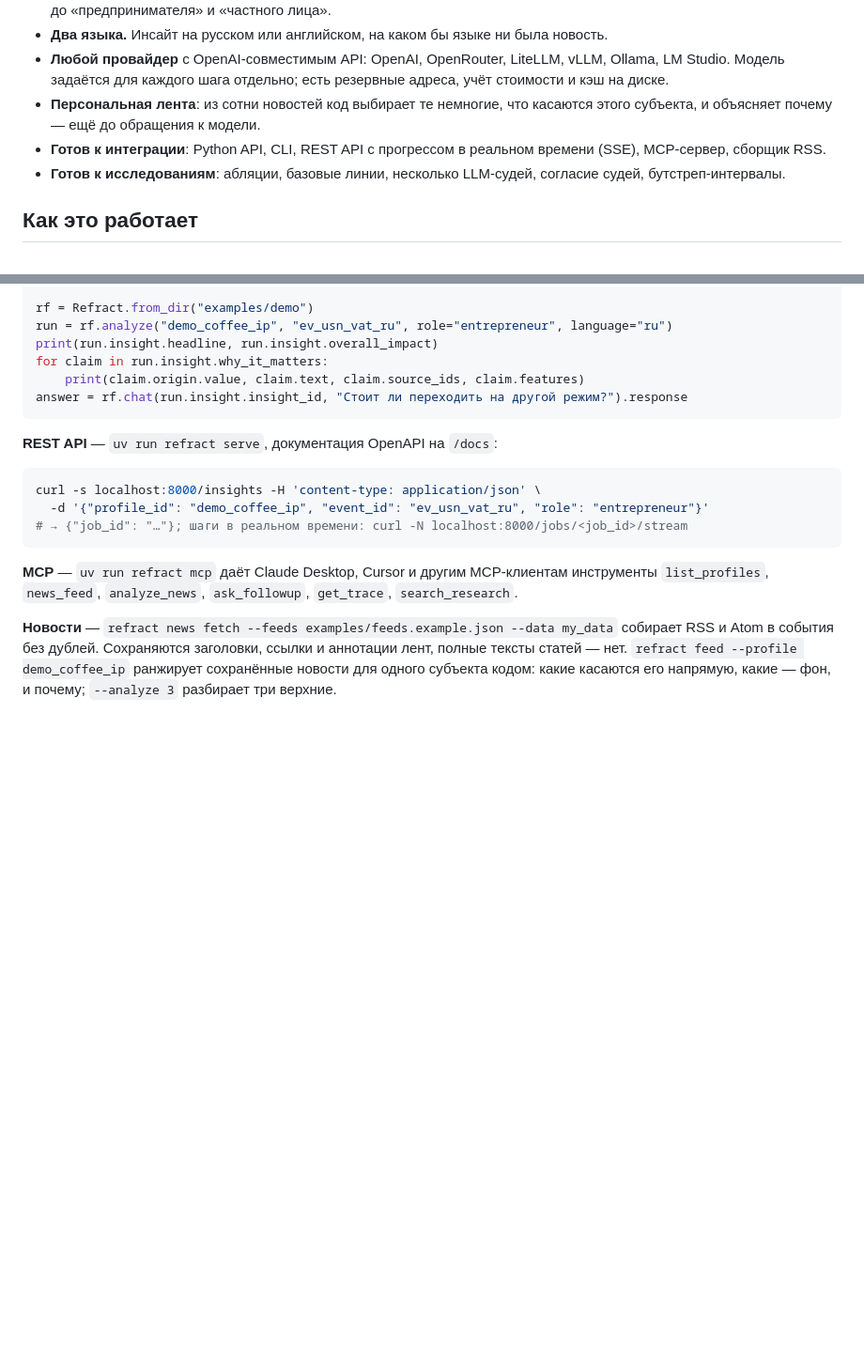
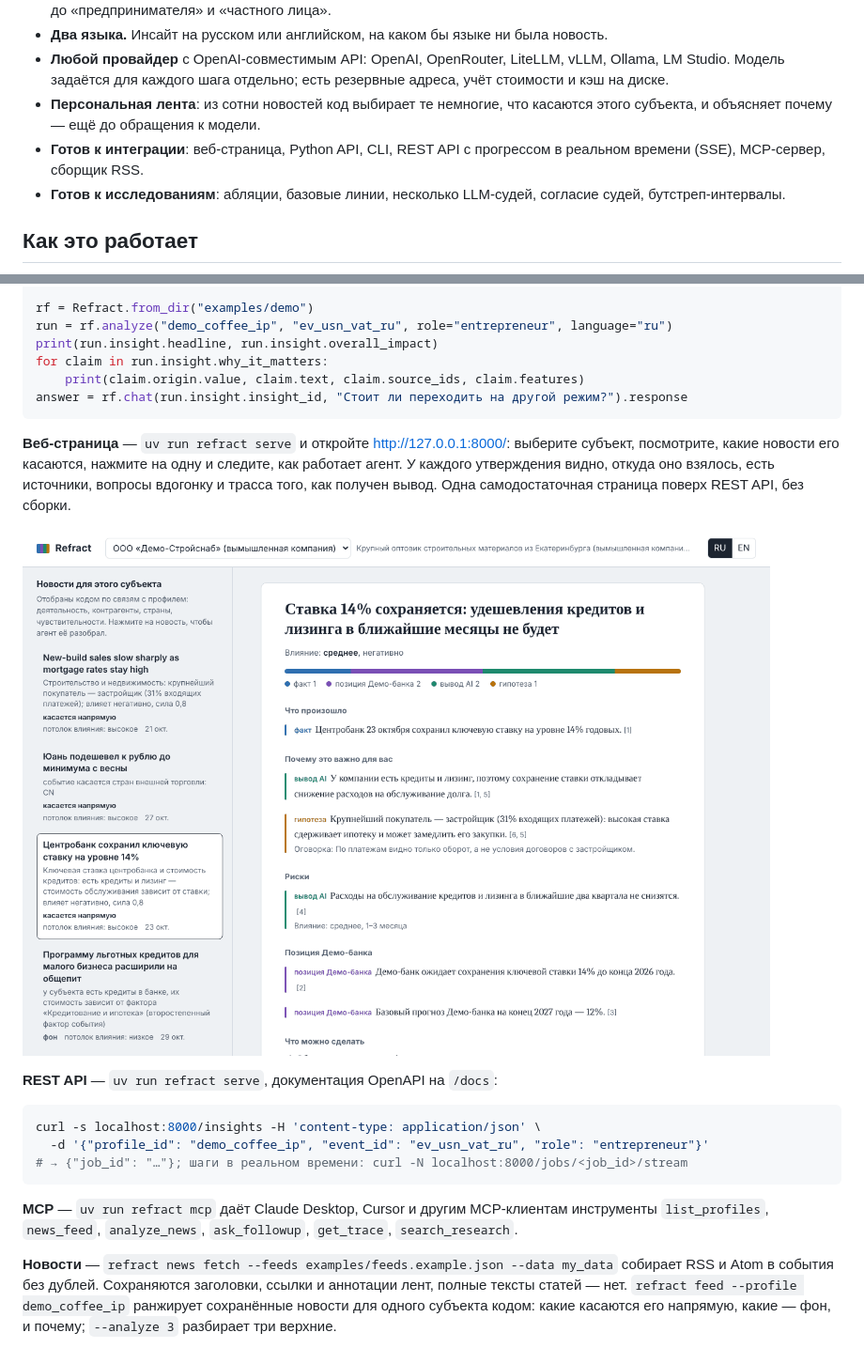
Before and after one commit to Rinneway/refract, a Markdown page: README.ru.md, 2 parts joined by grey strips. Shown at 94% size. Drawn GitHub-style; pictures changed too: docs/img/web.png (added); blank space fills up the shorter version.

````diff
--- a/README.ru.md
+++ b/README.ru.md
@@ -43,7 +43,7 @@ ev_rate_hold_ru  ×  demo_building_materials (оптовик с кредитам
 - **Два языка.** Инсайт на русском или английском, на каком бы языке ни была новость.
 - **Любой провайдер** с OpenAI-совместимым API: OpenAI, OpenRouter, LiteLLM, vLLM, Ollama, LM Studio. Модель задаётся для каждого шага отдельно; есть резервные адреса, учёт стоимости и кэш на диске.
 - **Персональная лента**: из сотни новостей код выбирает те немногие, что касаются этого субъекта, и объясняет почему — ещё до обращения к модели.
-- **Готов к интеграции**: Python API, CLI, REST API с прогрессом в реальном времени (SSE), MCP-сервер, сборщик RSS.
+- **Готов к интеграции**: веб-страница, Python API, CLI, REST API с прогрессом в реальном времени (SSE), MCP-сервер, сборщик RSS.
 - **Готов к исследованиям**: абляции, базовые линии, несколько LLM-судей, согласие судей, бутстреп-интервалы.
 
 ## Как это работает
@@ -124,6 +124,10 @@ for claim in run.insight.why_it_matters:
     print(claim.origin.value, claim.text, claim.source_ids, claim.features)
 answer = rf.chat(run.insight.insight_id, "Стоит ли переходить на другой режим?").response
 ```
+
+**Веб-страница** — `uv run refract serve` и откройте http://127.0.0.1:8000/: выберите субъект, посмотрите, какие новости его касаются, нажмите на одну и следите, как работает агент. У каждого утверждения видно, откуда оно взялось, есть источники, вопросы вдогонку и трасса того, как получен вывод. Одна самодостаточная страница поверх REST API, без сборки.
+
+![Веб-страница: слева новости, касающиеся субъекта, справа разобранная новость с происхождением каждого утверждения](docs/img/web.png)
 
 **REST API** — `uv run refract serve`, документация OpenAPI на `/docs`:
 
````
Also changed, not shown: README.md (+5 -1 lines), docs/integrations.md (+6 -1 lines), 3 other files.
